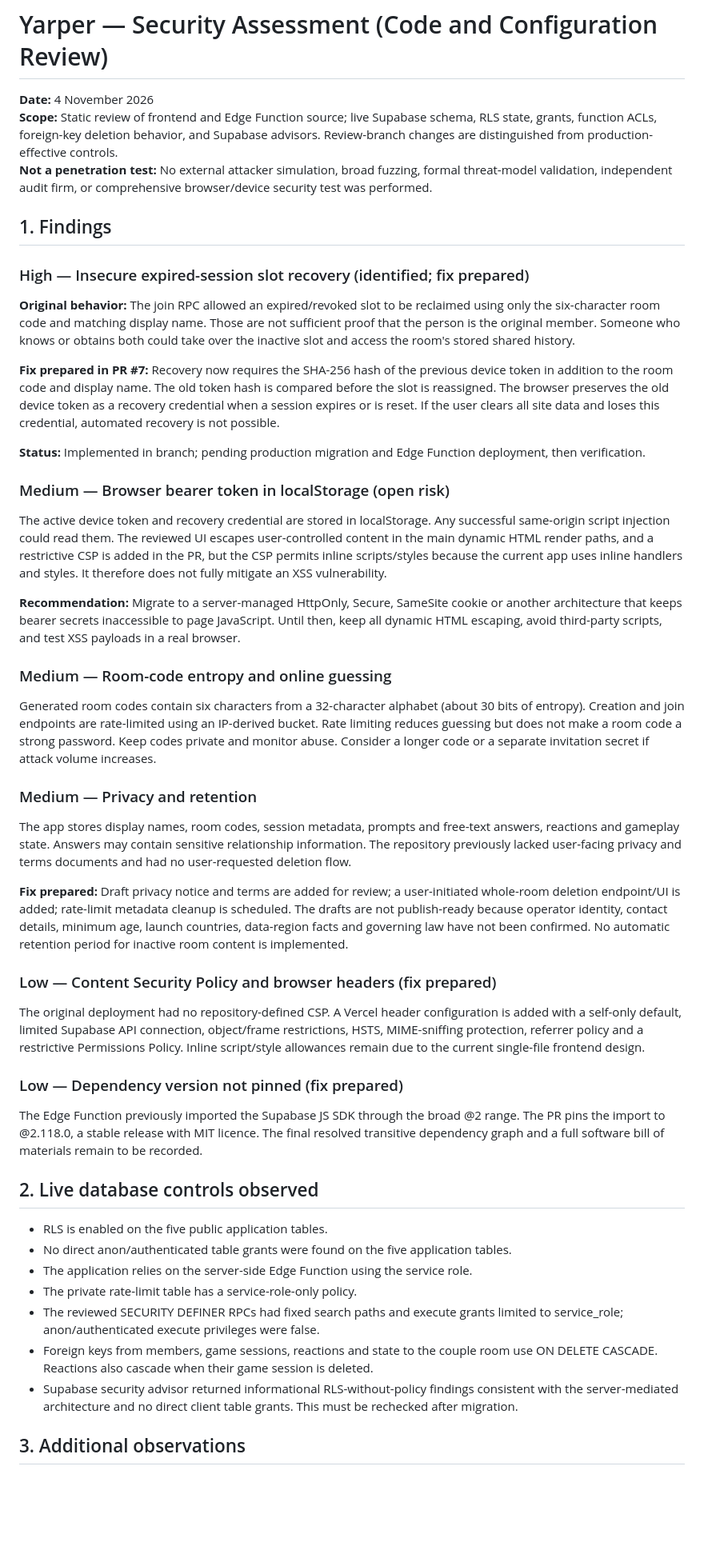
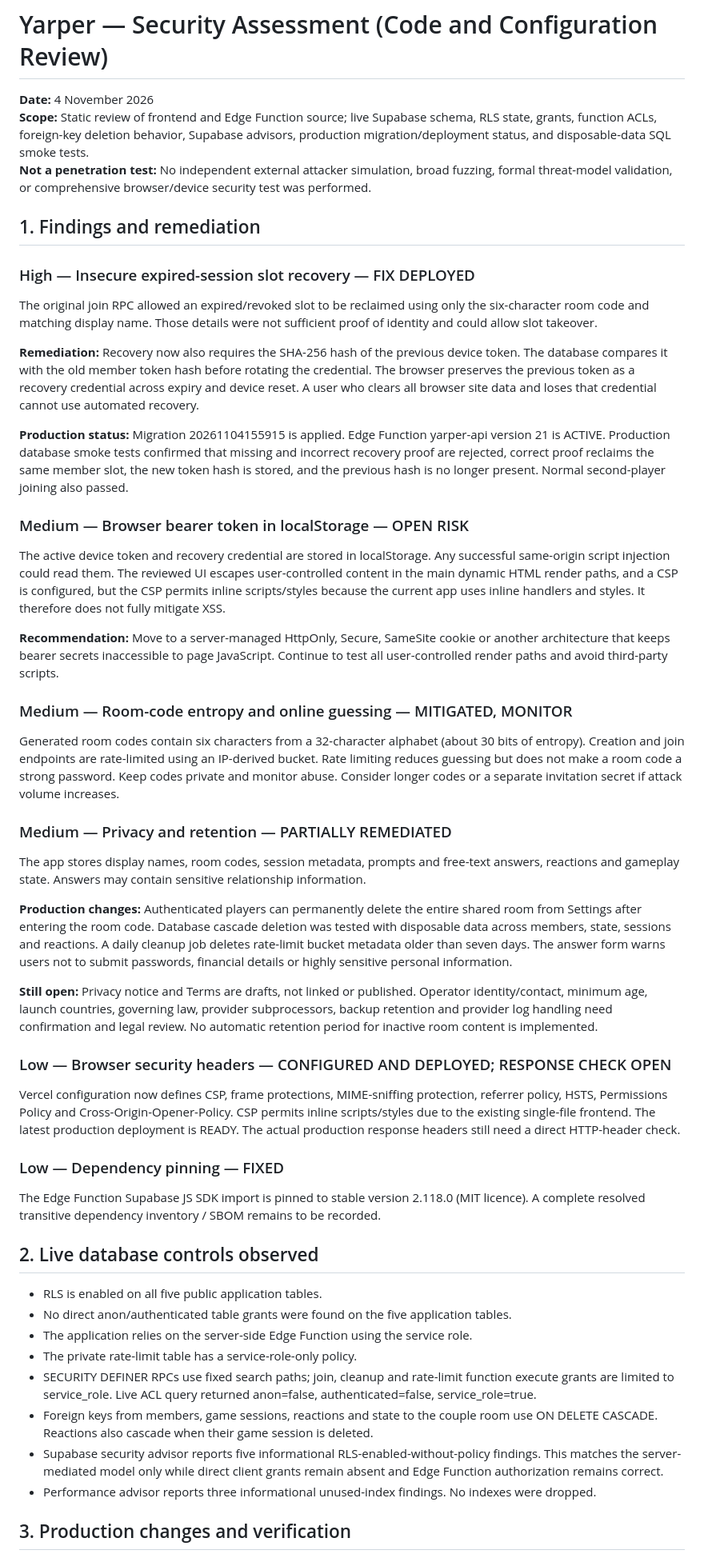
Before and after one commit to chloestyles70-afk/yarper, a Markdown page: docs/SECURITY_ASSESSMENT.md, the part around one of its changes. Shown at 80% size. Drawn GitHub-style; blank space fills up the shorter version.

Commit message:
Update security assessment with production remediation and test results

```diff
--- a/docs/SECURITY_ASSESSMENT.md
+++ b/docs/SECURITY_ASSESSMENT.md
@@ -1,52 +1,55 @@
 # Yarper — Security Assessment (Code and Configuration Review)
 
 **Date:** 4 November 2026
-**Scope:** Static review of frontend and Edge Function source; live Supabase schema, RLS state, grants, function ACLs, foreign-key deletion behavior, and Supabase advisors. Review-branch changes are distinguished from production-effective controls.
-**Not a penetration test:** No external attacker simulation, broad fuzzing, formal threat-model validation, independent audit firm, or comprehensive browser/device security test was performed.
+**Scope:** Static review of frontend and Edge Function source; live Supabase schema, RLS state, grants, function ACLs, foreign-key deletion behavior, Supabase advisors, production migration/deployment status, and disposable-data SQL smoke tests.
+**Not a penetration test:** No independent external attacker simulation, broad fuzzing, formal threat-model validation, or comprehensive browser/device security test was performed.
 
-## 1. Findings
+## 1. Findings and remediation
 
-### High — Insecure expired-session slot recovery (identified; fix prepared)
+### High — Insecure expired-session slot recovery — FIX DEPLOYED
 
-**Original behavior:** The join RPC allowed an expired/revoked slot to be reclaimed using only the six-character room code and matching display name. Those are not sufficient proof that the person is the original member. Someone who knows or obtains both could take over the inactive slot and access the room's stored shared history.
+The original join RPC allowed an expired/revoked slot to be reclaimed using only the six-character room code and matching display name. Those details were not sufficient proof of identity and could allow slot takeover.
 
-**Fix prepared in PR #7:** Recovery now requires the SHA-256 hash of the previous device token in addition to the room code and display name. The old token hash is compared before the slot is reassigned. The browser preserves the old device token as a recovery credential when a session expires or is reset. If the user clears all site data and loses this credential, automated recovery is not possible.
+**Remediation:** Recovery now also requires the SHA-256 hash of the previous device token. The database compares it with the old member token hash before rotating the credential. The browser preserves the previous token as a recovery credential across expiry and device reset. A user who clears all browser site data and loses that credential cannot use automated recovery.
 
-**Status:** Implemented in branch; pending production migration and Edge Function deployment, then verification.
+**Production status:** Migration 20261104155915 is applied. Edge Function yarper-api version 21 is ACTIVE. Production database smoke tests confirmed that missing and incorrect recovery proof are rejected, correct proof reclaims the same member slot, the new token hash is stored, and the previous hash is no longer present. Normal second-player joining also passed.
 
-### Medium — Browser bearer token in localStorage (open risk)
+### Medium — Browser bearer token in localStorage — OPEN RISK
 
-The active device token and recovery credential are stored in localStorage. Any successful same-origin script injection could read them. The reviewed UI escapes user-controlled content in the main dynamic HTML render paths, and a restrictive CSP is added in the PR, but the CSP permits inline scripts/styles because the current app uses inline handlers and styles. It therefore does not fully mitigate an XSS vulnerability.
+The active device token and recovery credential are stored in localStorage. Any successful same-origin script injection could read them. The reviewed UI escapes user-controlled content in the main dynamic HTML render paths, and a CSP is configured, but the CSP permits inline scripts/styles because the current app uses inline handlers and styles. It therefore does not fully mitigate XSS.
 
-**Recommendation:** Migrate to a server-managed HttpOnly, Secure, SameSite cookie or another architecture that keeps bearer secrets inaccessible to page JavaScript. Until then, keep all dynamic HTML escaping, avoid third-party scripts, and test XSS payloads in a real browser.
+**Recommendation:** Move to a server-managed HttpOnly, Secure, SameSite cookie or another architecture that keeps bearer secrets inaccessible to page JavaScript. Continue to test all user-controlled render paths and avoid third-party scripts.
 
-### Medium — Room-code entropy and online guessing
+### Medium — Room-code entropy and online guessing — MITIGATED, MONITOR
 
-Generated room codes contain six characters from a 32-character alphabet (about 30 bits of entropy). Creation and join endpoints are rate-limited using an IP-derived bucket. Rate limiting reduces guessing but does not make a room code a strong password. Keep codes private and monitor abuse. Consider a longer code or a separate invitation secret if attack volume increases.
+Generated room codes contain six characters from a 32-character alphabet (about 30 bits of entropy). Creation and join endpoints are rate-limited using an IP-derived bucket. Rate limiting reduces guessing but does not make a room code a strong password. Keep codes private and monitor abuse. Consider longer codes or a separate invitation secret if attack volume increases.
 
-### Medium — Privacy and retention
+### Medium — Privacy and retention — PARTIALLY REMEDIATED
 
-The app stores display names, room codes, session metadata, prompts and free-text answers, reactions and gameplay state. Answers may contain sensitive relationship information. The repository previously lacked user-facing privacy and terms documents and had no user-requested deletion flow.
+The app stores display names, room codes, session metadata, prompts and free-text answers, reactions and gameplay state. Answers may contain sensitive relationship information.
 
-**Fix prepared:** Draft privacy notice and terms are added for review; a user-initiated whole-room deletion endpoint/UI is added; rate-limit metadata cleanup is scheduled. The drafts are not publish-ready because operator identity, contact details, minimum age, launch countries, data-region facts and governing law have not been confirmed. No automatic retention period for inactive room content is implemented.
+**Production changes:** Authenticated players can permanently delete the entire shared room from Settings after entering the room code. Database cascade deletion was tested with disposable data across members, state, sessions and reactions. A daily cleanup job deletes rate-limit bucket metadata older than seven days. The answer form warns users not to submit passwords, financial details or highly sensitive personal information.
 
-### Low — Content Security Policy and browser headers (fix prepared)
+**Still open:** Privacy notice and Terms are drafts, not linked or published. Operator identity/contact, minimum age, launch countries, governing law, provider subprocessors, backup retention and provider log handling need confirmation and legal review. No automatic retention period for inactive room content is implemented.
 
-The original deployment had no repository-defined CSP. A Vercel header configuration is added with a self-only default, limited Supabase API connection, object/frame restrictions, HSTS, MIME-sniffing protection, referrer policy and a restrictive Permissions Policy. Inline script/style allowances remain due to the current single-file frontend design.
+### Low — Browser security headers — CONFIGURED AND DEPLOYED; RESPONSE CHECK OPEN
 
-### Low — Dependency version not pinned (fix prepared)
+Vercel configuration now defines CSP, frame protections, MIME-sniffing protection, referrer policy, HSTS, Permissions Policy and Cross-Origin-Opener-Policy. CSP permits inline scripts/styles due to the existing single-file frontend. The latest production deployment is READY. The actual production response headers still need a direct HTTP-header check.
 
-The Edge Function previously imported the Supabase JS SDK through the broad @2 range. The PR pins the import to @2.118.0, a stable release with MIT licence. The final resolved transitive dependency graph and a full software bill of materials remain to be recorded.
+### Low — Dependency pinning — FIXED
+
+The Edge Function Supabase JS SDK import is pinned to stable version 2.118.0 (MIT licence). A complete resolved transitive dependency inventory / SBOM remains to be recorded.
 
 ## 2. Live database controls observed
 
-- RLS is enabled on the five public application tables.
+- RLS is enabled on all five public application tables.
 - No direct anon/authenticated table grants were found on the five application tables.
 - The application relies on the server-side Edge Function using the service role.
 - The private rate-limit table has a service-role-only policy.
-- The reviewed SECURITY DEFINER RPCs had fixed search paths and execute grants limited to service_role; anon/authenticated execute privileges were false.
+- SECURITY DEFINER RPCs use fixed search paths; join, cleanup and rate-limit function execute grants are limited to service_role. Live ACL query returned anon=false, authenticated=false, service_role=true.
 - Foreign keys from members, game sessions, reactions and state to the couple room use ON DELETE CASCADE. Reactions also cascade when their game session is deleted.
-- Supabase security advisor returned informational RLS-without-policy findings consistent with the server-mediated architecture and no direct client table grants. This must be rechecked after migration.
+- Supabase security advisor reports five informational RLS-enabled-without-policy findings. This matches the server-mediated model only while direct client grants remain absent and Edge Function authorization remains correct.
+- Performance advisor reports three informational unused-index findings. No indexes were dropped.
 
-## 3. Additional observations
+## 3. Production changes and verification
 
```
Also changed, not shown: other parts of docs/SECURITY_ASSESSMENT.md (+24 -17 lines).
